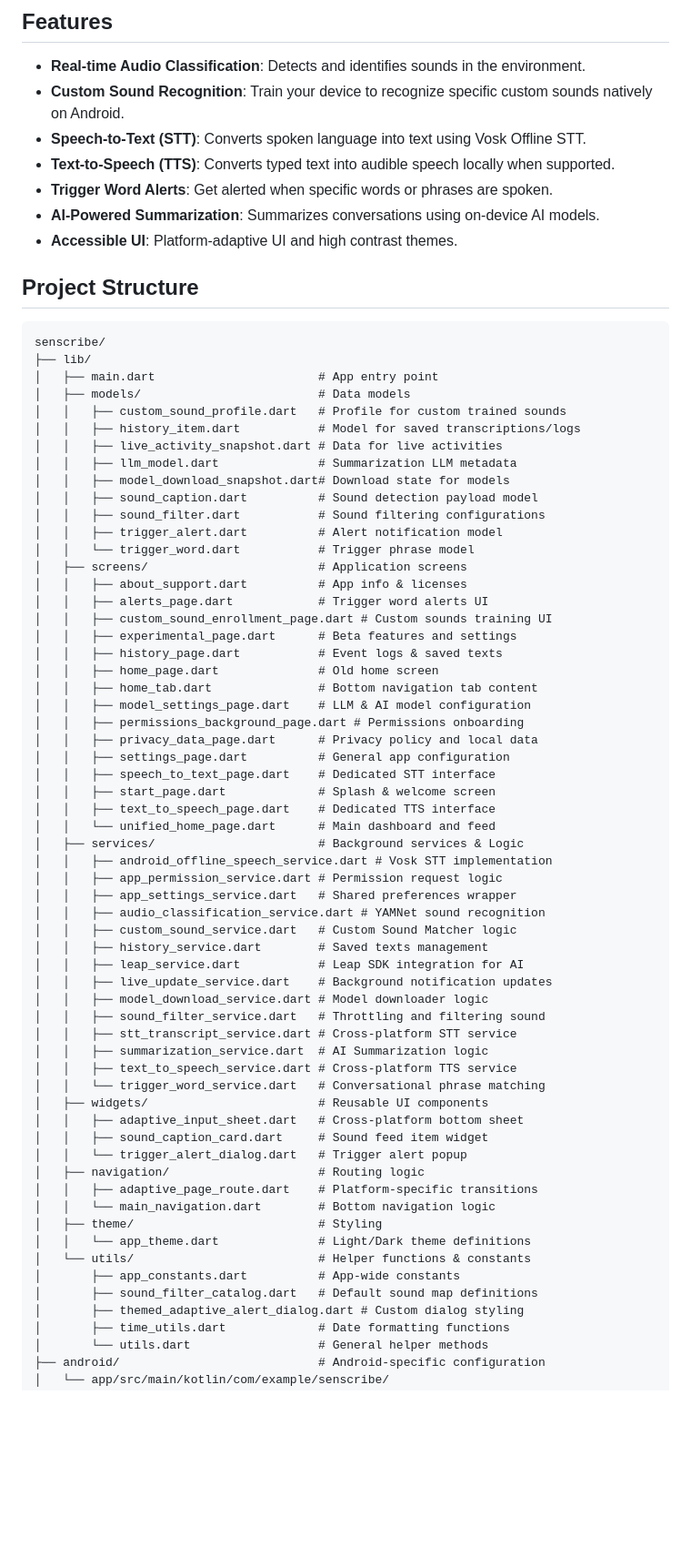
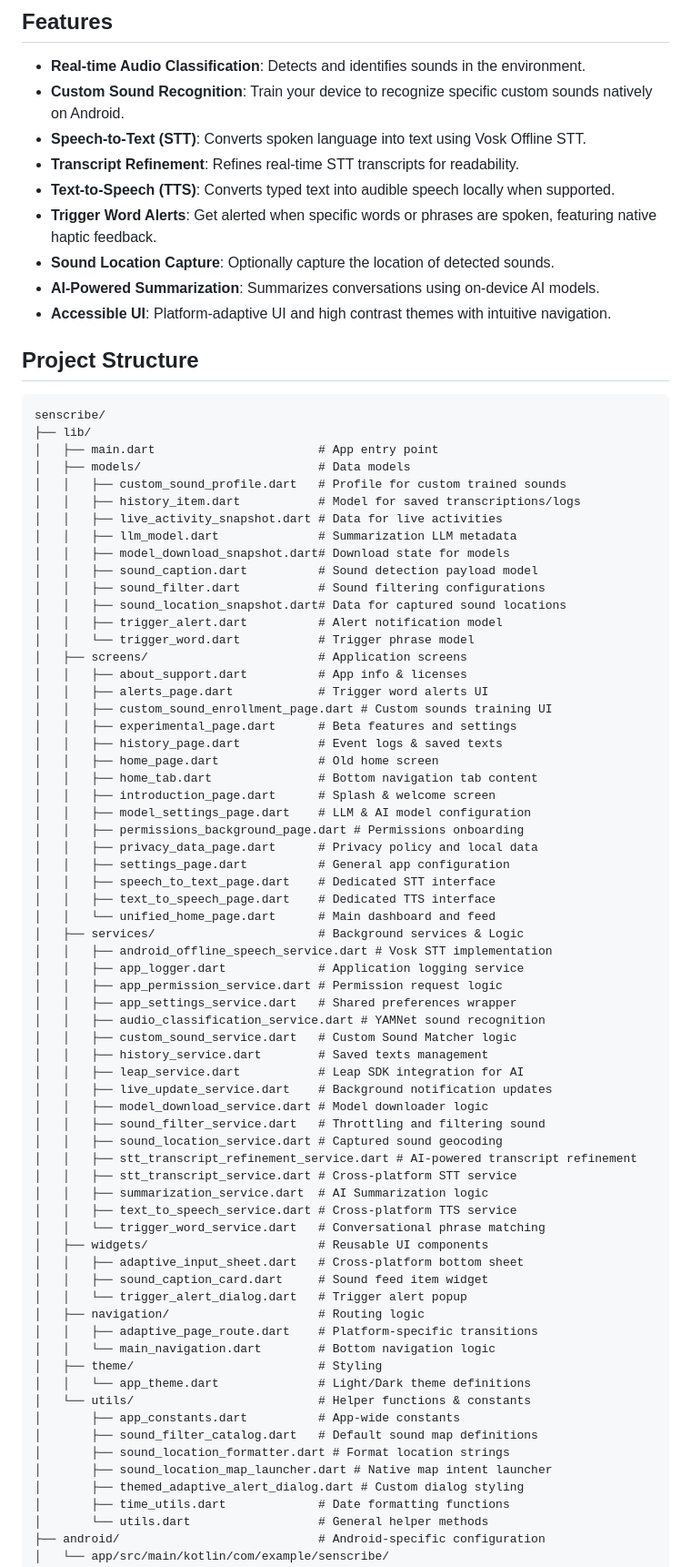
Before and after one commit to S-T-A-R-K-Projects/Capstone-Project, a Markdown page: README.md, the part around one of its changes. Shown at 91% size. Rendered like a GitHub page; blank space fills up the shorter version.

```diff
--- a/README.md
+++ b/README.md
@@ -104,10 +106,12 @@ flutter run --release
 - **Real-time Audio Classification**: Detects and identifies sounds in the environment.
 - **Custom Sound Recognition**: Train your device to recognize specific custom sounds natively on Android.
 - **Speech-to-Text (STT)**: Converts spoken language into text using Vosk Offline STT.
+- **Transcript Refinement**: Refines real-time STT transcripts for readability.
 - **Text-to-Speech (TTS)**: Converts typed text into audible speech locally when supported.
-- **Trigger Word Alerts**: Get alerted when specific words or phrases are spoken.
+- **Trigger Word Alerts**: Get alerted when specific words or phrases are spoken, featuring native haptic feedback.
+- **Sound Location Capture**: Optionally capture the location of detected sounds.
 - **AI-Powered Summarization**: Summarizes conversations using on-device AI models.
-- **Accessible UI**: Platform-adaptive UI and high contrast themes.
+- **Accessible UI**: Platform-adaptive UI and high contrast themes with intuitive navigation.
 
 ## Project Structure
 
@@ -123,6 +127,7 @@ senscribe/
 │   │   ├── model_download_snapshot.dart# Download state for models
 │   │   ├── sound_caption.dart          # Sound detection payload model
 │   │   ├── sound_filter.dart           # Sound filtering configurations
+│   │   ├── sound_location_snapshot.dart# Data for captured sound locations
 │   │   ├── trigger_alert.dart          # Alert notification model
 │   │   └── trigger_word.dart           # Trigger phrase model
 │   ├── screens/                        # Application screens
@@ -133,16 +138,17 @@ senscribe/
 │   │   ├── history_page.dart           # Event logs & saved texts
 │   │   ├── home_page.dart              # Old home screen
 │   │   ├── home_tab.dart               # Bottom navigation tab content
+│   │   ├── introduction_page.dart      # Splash & welcome screen
 │   │   ├── model_settings_page.dart    # LLM & AI model configuration
 │   │   ├── permissions_background_page.dart # Permissions onboarding
 │   │   ├── privacy_data_page.dart      # Privacy policy and local data
 │   │   ├── settings_page.dart          # General app configuration
 │   │   ├── speech_to_text_page.dart    # Dedicated STT interface
-│   │   ├── start_page.dart             # Splash & welcome screen
 │   │   ├── text_to_speech_page.dart    # Dedicated TTS interface
 │   │   └── unified_home_page.dart      # Main dashboard and feed
 │   ├── services/                       # Background services & Logic
 │   │   ├── android_offline_speech_service.dart # Vosk STT implementation
+│   │   ├── app_logger.dart             # Application logging service
 │   │   ├── app_permission_service.dart # Permission request logic
 │   │   ├── app_settings_service.dart   # Shared preferences wrapper
 │   │   ├── audio_classification_service.dart # YAMNet sound recognition
@@ -152,6 +158,8 @@ senscribe/
 │   │   ├── live_update_service.dart    # Background notification updates
 │   │   ├── model_download_service.dart # Model downloader logic
 │   │   ├── sound_filter_service.dart   # Throttling and filtering sound
+│   │   ├── sound_location_service.dart # Captured sound geocoding
+│   │   ├── stt_transcript_refinement_service.dart # AI-powered transcript refinement
 │   │   ├── stt_transcript_service.dart # Cross-platform STT service
 │   │   ├── summarization_service.dart  # AI Summarization logic
 │   │   ├── text_to_speech_service.dart # Cross-platform TTS service
@@ -168,6 +176,8 @@ senscribe/
 │   └── utils/                          # Helper functions & constants
 │       ├── app_constants.dart          # App-wide constants
 │       ├── sound_filter_catalog.dart   # Default sound map definitions
+│       ├── sound_location_formatter.dart # Format location strings
+│       ├── sound_location_map_launcher.dart # Native map intent launcher
 │       ├── themed_adaptive_alert_dialog.dart # Custom dialog styling
 │       ├── time_utils.dart             # Date formatting functions
 │       └── utils.dart                  # General helper methods
```
Also changed, not shown: other parts of README.md (+2 -0 lines).
